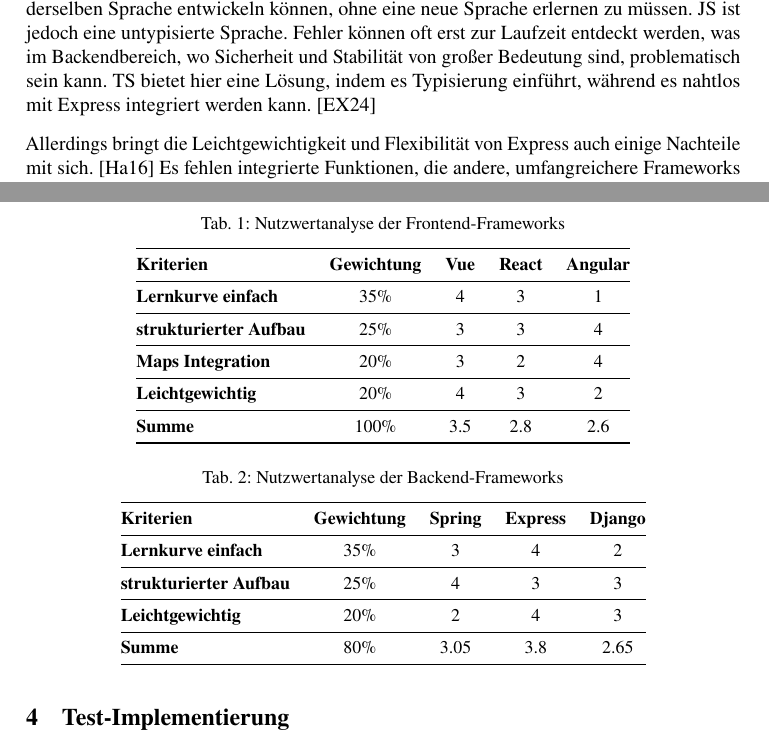
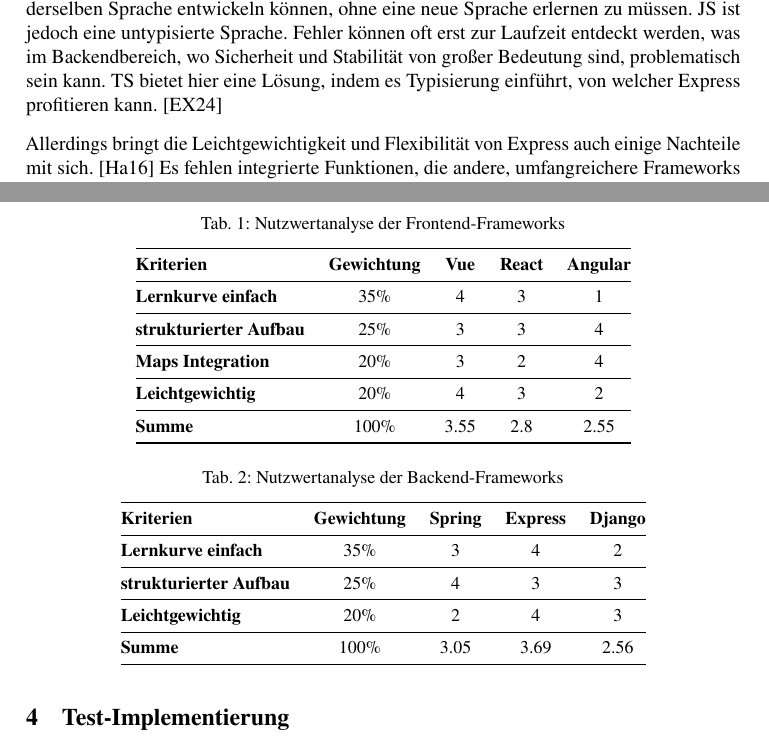
Before and after one commit to hypeAlive/fallstudie, a LaTeX problem sheet (lni-paper-example-de.tex): two parts of pages 11 and 16 of 38, joined at a grey line, cut so that both start at the same text. Compiled offline with pdfLaTeX.

Commit message:
fix: small mistakes

```diff
--- a/lni-paper-example-de.tex
+++ b/lni-paper-example-de.tex
@@ -339,7 +339,7 @@ ohne eine neue Sprache erlernen zu müssen.
 \ac{JS} ist jedoch eine untypisierte Sprache.
 Fehler können oft erst zur Laufzeit entdeckt werden, was im Backendbereich,
 wo Sicherheit und Stabilität von großer Bedeutung sind, problematisch sein kann.
-\ac{TS} bietet hier eine Lösung, indem es Typisierung einführt, während es nahtlos mit Express integriert werden kann. \cite{EX}
+\ac{TS} bietet hier eine Lösung, indem es Typisierung einführt, von welcher Express profitieren kann. \cite{EX}
 
 Allerdings bringt die Leichtgewichtigkeit und Flexibilität von Express auch einige Nachteile mit sich. \cite{EiA}
 Es fehlen integrierte Funktionen, die andere, umfangreichere Frameworks bieten,
@@ -504,7 +504,7 @@ Alle anderen Kriterien werden mit dem Wissen aus dem \hyperref[sec:tec-überblic
     \textbf{strukturierter Aufbau} & 25\% & 3 & 3 & 4 \\ \midrule
     \textbf{Maps Integration} & 20\% & 3 & 2 & 4 \\ \midrule
     \textbf{Leichtgewichtig} & 20\% & 4 & 3 & 2 \\ \midrule
-    \textbf{Summe} & 100\% & 3.5 & 2.8 & 2.6 \\ \bottomrule
+    \textbf{Summe} & 100\% & 3.55 & 2.8 & 2.55 \\ \bottomrule
   \end{tabular}
 \end{table}
 
@@ -518,7 +518,7 @@ Alle anderen Kriterien werden mit dem Wissen aus dem \hyperref[sec:tec-überblic
     \textbf{Lernkurve einfach} & 35\% & 3 & 4 & 2 \\ \midrule
     \textbf{strukturierter Aufbau} & 25\% & 4 & 3 & 3 \\ \midrule
     \textbf{Leichtgewichtig} & 20\% & 2 & 4 & 3 \\ \midrule
-    \textbf{Summe} & 80\% & 3.05 & 3.8 & 2.65 \\ \bottomrule
+    \textbf{Summe} & 100\% & 3.05 & 3.69 & 2.56 \\ \bottomrule
   \end{tabular}
 \end{table}
 
```
Also changed, not shown: lni-paper-example-de.tex (4 more changed lines).
